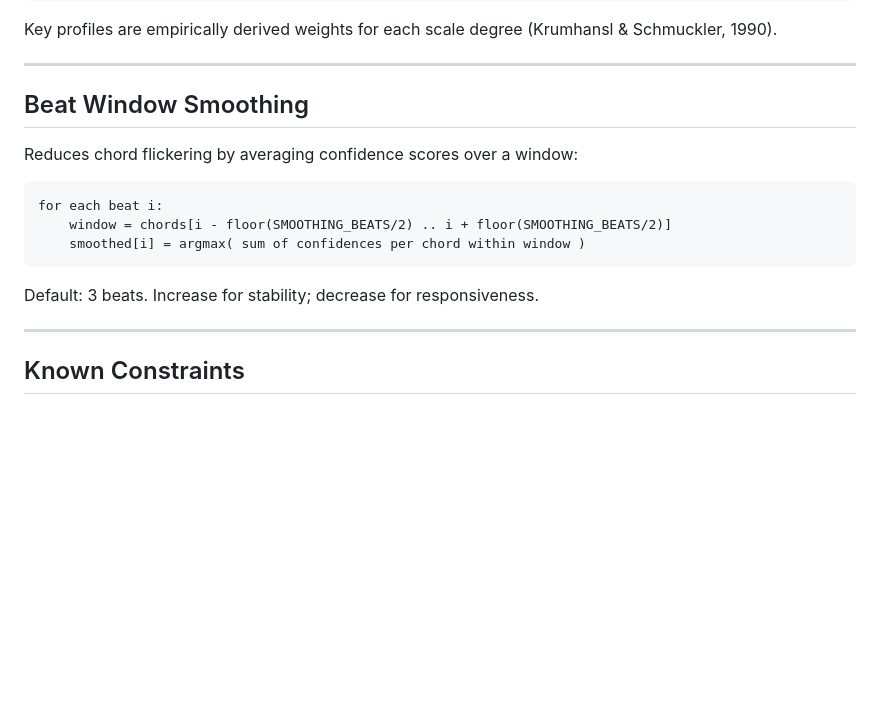
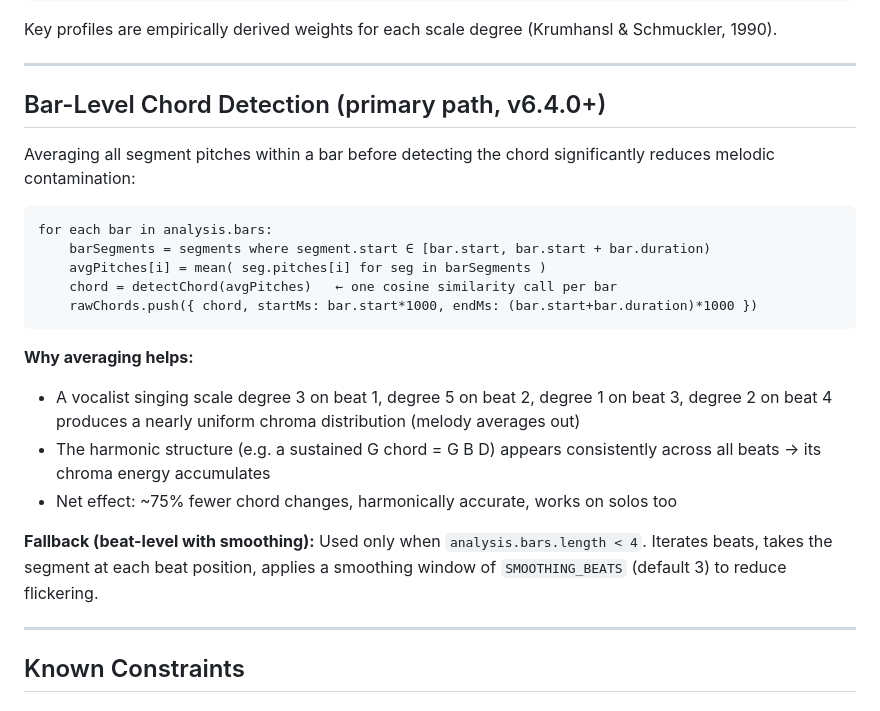
Before and after one commit to tanobuffone/chorduction, a Markdown page: docs/ARCHITECTURE.md, the part around one of its changes. GitHub-like rendering; blank space fills up the shorter version.

````diff
--- a/docs/ARCHITECTURE.md
+++ b/docs/ARCHITECTURE.md
@@ -272,17 +299,25 @@ Key profiles are empirically derived weights for each scale degree (Krumhansl &
 
 ---
 
-## Beat Window Smoothing
+## Bar-Level Chord Detection (primary path, v6.4.0+)
 
-Reduces chord flickering by averaging confidence scores over a window:
+Averaging all segment pitches within a bar before detecting the chord significantly reduces melodic contamination:
 
 ```
-for each beat i:
-    window = chords[i - floor(SMOOTHING_BEATS/2) .. i + floor(SMOOTHING_BEATS/2)]
-    smoothed[i] = argmax( sum of confidences per chord within window )
+for each bar in analysis.bars:
+    barSegments = segments where segment.start ∈ [bar.start, bar.start + bar.duration)
+    avgPitches[i] = mean( seg.pitches[i] for seg in barSegments )
+    chord = detectChord(avgPitches)   ← one cosine similarity call per bar
+    rawChords.push({ chord, startMs: bar.start*1000, endMs: (bar.start+bar.duration)*1000 })
 ```
 
-Default: 3 beats. Increase for stability; decrease for responsiveness.
+**Why averaging helps:**
+- A vocalist singing scale degree 3 on beat 1, degree 5 on beat 2, degree 1 on beat 3, degree 2 on beat 4 produces a nearly uniform chroma distribution (melody averages out)
+- The harmonic structure (e.g. a sustained G chord = G B D) appears consistently across all beats → its chroma energy accumulates
+- Net effect: ~75% fewer chord changes, harmonically accurate, works on solos too
+
+**Fallback (beat-level with smoothing):**
+Used only when `analysis.bars.length < 4`. Iterates beats, takes the segment at each beat position, applies a smoothing window of `SMOOTHING_BEATS` (default 3) to reduce flickering.
 
 ---
 
````
Also changed, not shown: other parts of docs/ARCHITECTURE.md (+42 -15 lines), docs/ROADMAP.md (+13 -6 lines).
